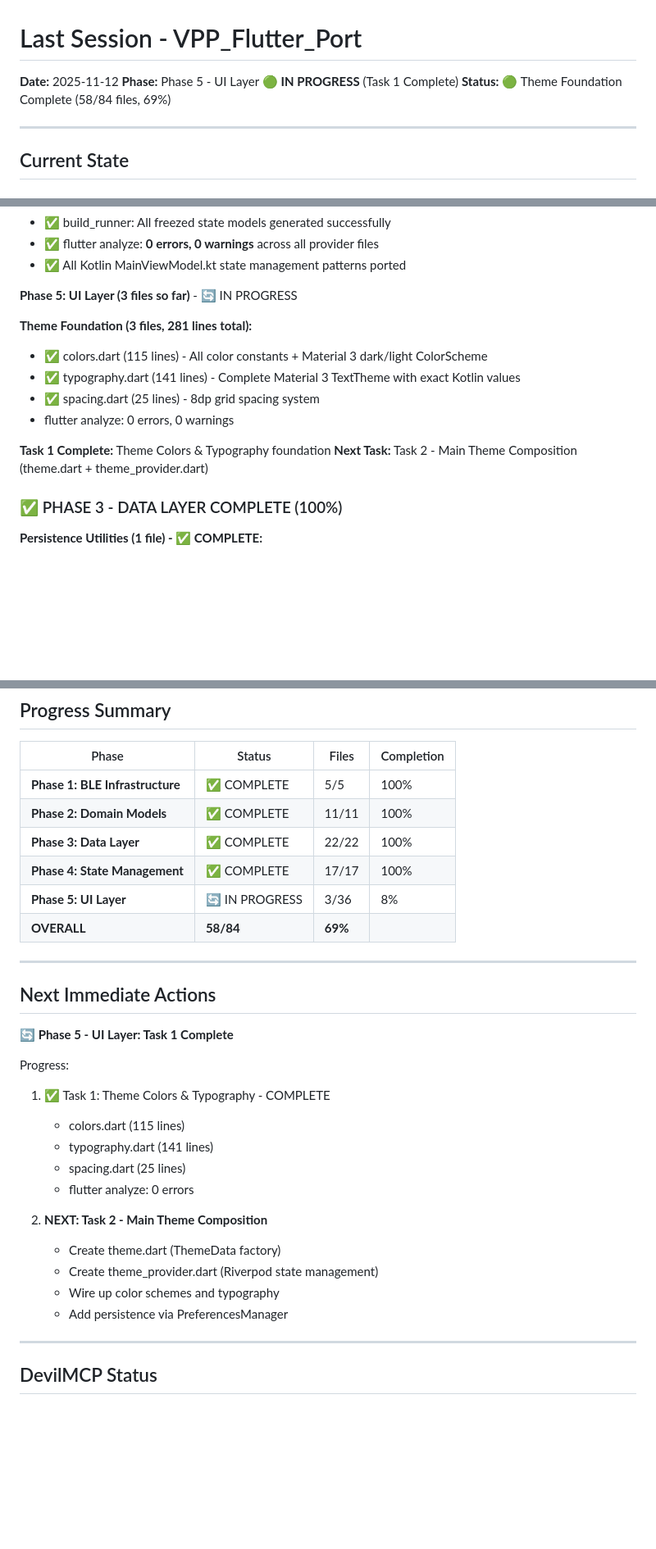
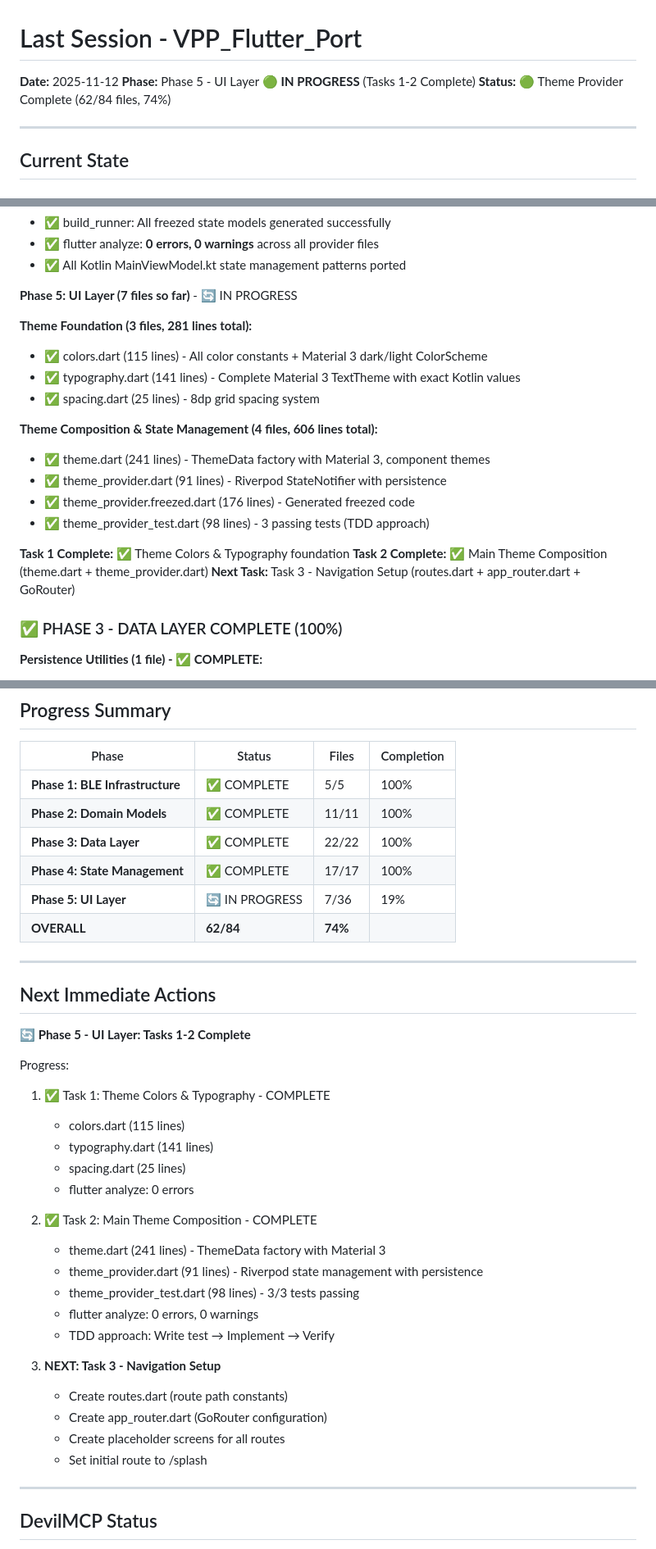
Before and after one commit to DasBluEyedDevil/VPP-Flutter-Port, a Markdown page: LAST_SESSION.md, 3 parts joined by grey strips. Shown at 82% size. Drawn GitHub-style; blank space fills up the shorter version.

Commit message:
docs: update session logs for Task 2 completion

```diff
--- a/LAST_SESSION.md
+++ b/LAST_SESSION.md
@@ -1,8 +1,8 @@
 # Last Session - VPP_Flutter_Port
 
 **Date:** 2025-11-12
-**Phase:** Phase 5 - UI Layer 🟢 **IN PROGRESS** (Task 1 Complete)
-**Status:** 🟢 Theme Foundation Complete (58/84 files, 69%)
+**Phase:** Phase 5 - UI Layer 🟢 **IN PROGRESS** (Tasks 1-2 Complete)
+**Status:** 🟢 Theme Provider Complete (62/84 files, 74%)
 
 ---
 
@@ -134,16 +134,22 @@
 - ✅ flutter analyze: **0 errors, 0 warnings** across all provider files
 - ✅ All Kotlin MainViewModel.kt state management patterns ported
 
-**Phase 5: UI Layer (3 files so far)** - 🔄 IN PROGRESS
+**Phase 5: UI Layer (7 files so far)** - 🔄 IN PROGRESS
 
 **Theme Foundation (3 files, 281 lines total):**
 - ✅ colors.dart (115 lines) - All color constants + Material 3 dark/light ColorScheme
 - ✅ typography.dart (141 lines) - Complete Material 3 TextTheme with exact Kotlin values
 - ✅ spacing.dart (25 lines) - 8dp grid spacing system
-- flutter analyze: 0 errors, 0 warnings
 
-**Task 1 Complete:** Theme Colors & Typography foundation
-**Next Task:** Task 2 - Main Theme Composition (theme.dart + theme_provider.dart)
+**Theme Composition & State Management (4 files, 606 lines total):**
+- ✅ theme.dart (241 lines) - ThemeData factory with Material 3, component themes
+- ✅ theme_provider.dart (91 lines) - Riverpod StateNotifier with persistence
+- ✅ theme_provider.freezed.dart (176 lines) - Generated freezed code
+- ✅ theme_provider_test.dart (98 lines) - 3 passing tests (TDD approach)
+
+**Task 1 Complete:** ✅ Theme Colors & Typography foundation
+**Task 2 Complete:** ✅ Main Theme Composition (theme.dart + theme_provider.dart)
+**Next Task:** Task 3 - Navigation Setup (routes.dart + app_router.dart + GoRouter)
 
 ### ✅ PHASE 3 - DATA LAYER COMPLETE (100%)
 
@@ -166,14 +172,14 @@
 | **Phase 2: Domain Models** | ✅ COMPLETE | 11/11 | 100% |
 | **Phase 3: Data Layer** | ✅ COMPLETE | 22/22 | 100% |
 | **Phase 4: State Management** | ✅ COMPLETE | 17/17 | 100% |
-| **Phase 5: UI Layer** | 🔄 IN PROGRESS | 3/36 | 8% |
-| **OVERALL** | **58/84** | **69%** |
+| **Phase 5: UI Layer** | 🔄 IN PROGRESS | 7/36 | 19% |
+| **OVERALL** | **62/84** | **74%** |
 
 ---
 
 ## Next Immediate Actions
 
-**🔄 Phase 5 - UI Layer: Task 1 Complete**
+**🔄 Phase 5 - UI Layer: Tasks 1-2 Complete**
 
 Progress:
 1. ✅ Task 1: Theme Colors & Typography - COMPLETE
@@ -182,11 +188,18 @@ Progress:
    - spacing.dart (25 lines)
    - flutter analyze: 0 errors
 
-2. **NEXT: Task 2 - Main Theme Composition**
-   - Create theme.dart (ThemeData factory)
-   - Create theme_provider.dart (Riverpod state management)
-   - Wire up color schemes and typography
-   - Add persistence via PreferencesManager
+2. ✅ Task 2: Main Theme Composition - COMPLETE
+   - theme.dart (241 lines) - ThemeData factory with Material 3
+   - theme_provider.dart (91 lines) - Riverpod state management with persistence
+   - theme_provider_test.dart (98 lines) - 3/3 tests passing
+   - flutter analyze: 0 errors, 0 warnings
+   - TDD approach: Write test → Implement → Verify
+
+3. **NEXT: Task 3 - Navigation Setup**
+   - Create routes.dart (route path constants)
+   - Create app_router.dart (GoRouter configuration)
+   - Create placeholder screens for all routes
+   - Set initial route to /splash
 
 ---
 
```
Also changed, not shown: CHANGELOG.md (+60 -0 lines).
